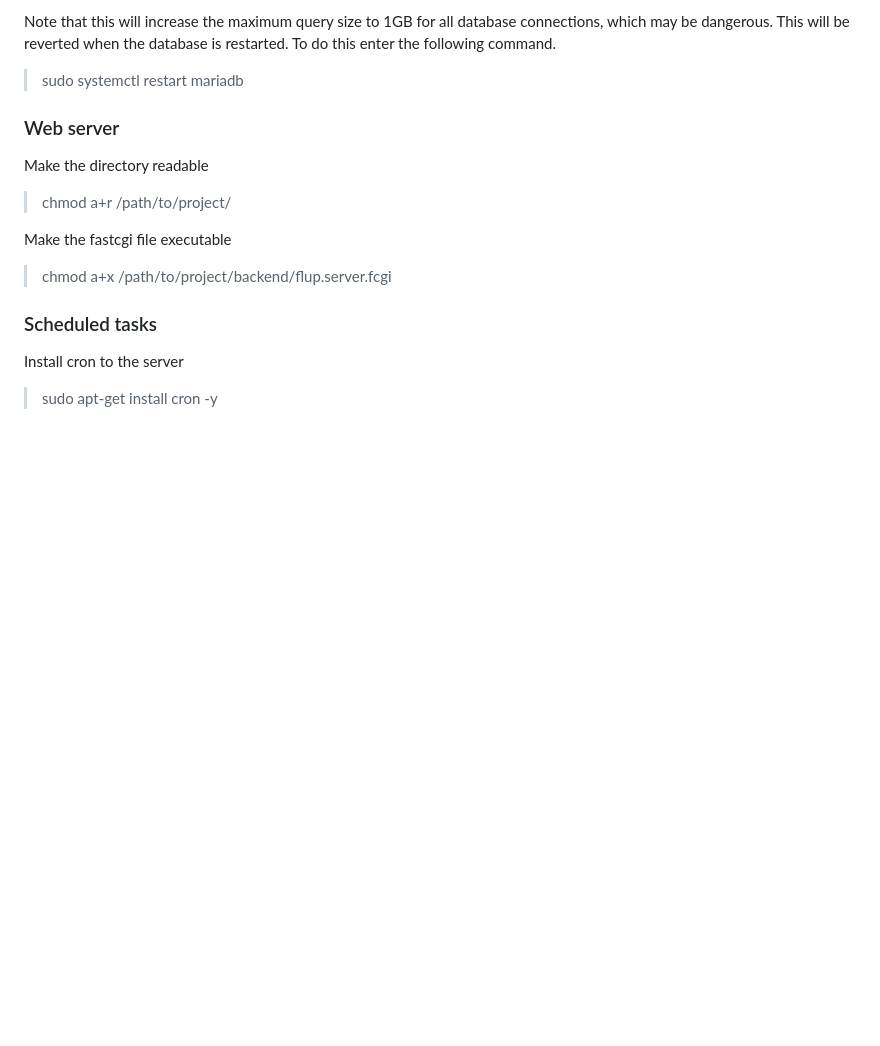
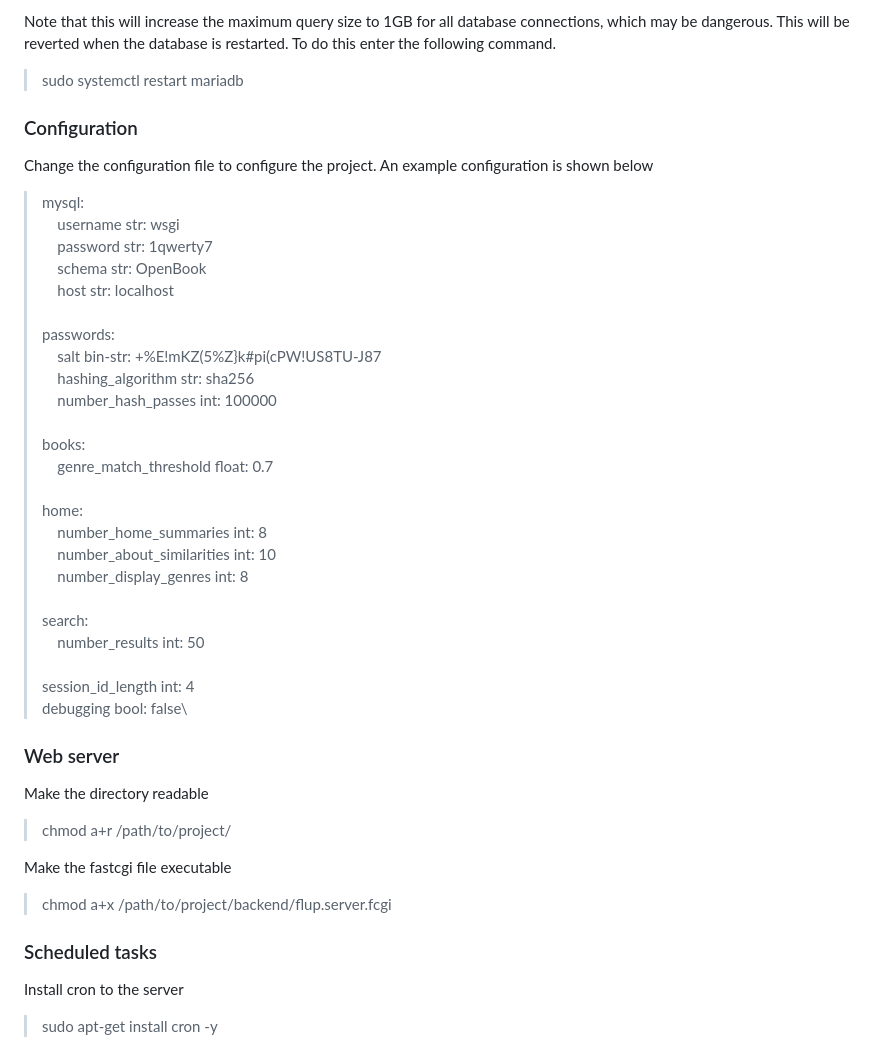
Before and after one commit to rjames567/Book-Recommendation-Website, a Markdown page: README.md, the part around the change. Drawn GitHub-style; blank space fills up the shorter version.

```diff
--- a/README.md
+++ b/README.md
@@ -71,6 +71,34 @@ Note that this will increase the maximum query size to 1GB for all database conn
 be reverted when the database is restarted. To do this enter the following command.
 > sudo systemctl restart mariadb
 
+### Configuration
+Change the configuration file to configure the project. An example configuration is shown below
+> mysql:\
+> &nbsp;&nbsp;&nbsp;&nbsp;username str: wsgi\
+> &nbsp;&nbsp;&nbsp;&nbsp;password str: 1qwerty7\
+> &nbsp;&nbsp;&nbsp;&nbsp;schema str: OpenBook\
+> &nbsp;&nbsp;&nbsp;&nbsp;host str: localhost\
+> \
+> passwords:\
+> &nbsp;&nbsp;&nbsp;&nbsp;salt bin-str: +%E!mKZ(5%Z}k#pi(cPW!US8TU-J87\
+> &nbsp;&nbsp;&nbsp;&nbsp;hashing_algorithm str: sha256\
+> &nbsp;&nbsp;&nbsp;&nbsp;number_hash_passes int: 100000\
+> \
+> books:\
+> &nbsp;&nbsp;&nbsp;&nbsp;genre_match_threshold float: 0.7\
+> \
+> home:\
+> &nbsp;&nbsp;&nbsp;&nbsp;number_home_summaries int: 8\
+> &nbsp;&nbsp;&nbsp;&nbsp;number_about_similarities int: 10\
+> &nbsp;&nbsp;&nbsp;&nbsp;number_display_genres int: 8\
+> \
+> search:\
+> &nbsp;&nbsp;&nbsp;&nbsp;number_results int: 50\
+> \
+> session_id_length int: 4\
+> debugging bool: false\
+
+
 ### Web server
 Make the directory readable
 > chmod a+r /path/to/project/
```
